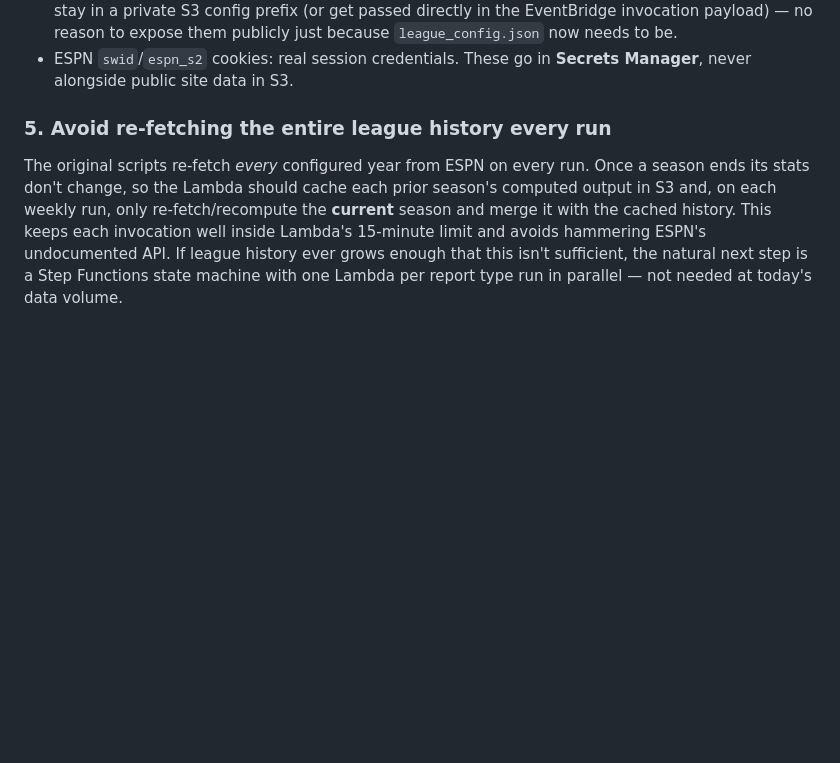
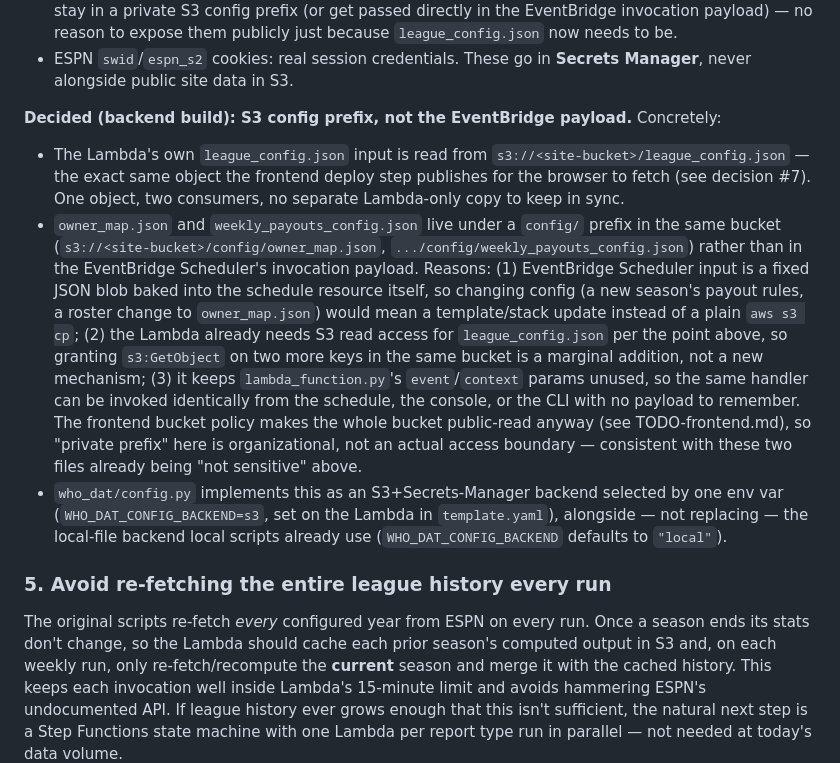
Before and after one commit to mswerli/espn-ff-s3-site, a Markdown page: DESIGN.md, the part around the change. Rendered like a GitHub page; blank space fills up the shorter version.

```diff
--- a/DESIGN.md
+++ b/DESIGN.md
@@ -115,6 +115,27 @@ Docker build step, faster iteration.
   payload) — no reason to expose them publicly just because `league_config.json` now needs to be.
 - ESPN `swid`/`espn_s2` cookies: real session credentials. These go in **Secrets Manager**, never
   alongside public site data in S3.
+
+**Decided (backend build): S3 config prefix, not the EventBridge payload.** Concretely:
+
+- The Lambda's own `league_config.json` input is read from `s3://<site-bucket>/league_config.json` —
+  the exact same object the frontend deploy step publishes for the browser to fetch (see decision #7).
+  One object, two consumers, no separate Lambda-only copy to keep in sync.
+- `owner_map.json` and `weekly_payouts_config.json` live under a `config/` prefix in the same bucket
+  (`s3://<site-bucket>/config/owner_map.json`, `.../config/weekly_payouts_config.json`) rather than in
+  the EventBridge Scheduler's invocation payload. Reasons: (1) EventBridge Scheduler input is a fixed
+  JSON blob baked into the schedule resource itself, so changing config (a new season's payout rules,
+  a roster change to `owner_map.json`) would mean a template/stack update instead of a plain `aws s3
+  cp`; (2) the Lambda already needs S3 read access for `league_config.json` per the point above, so
+  granting `s3:GetObject` on two more keys in the same bucket is a marginal addition, not a new
+  mechanism; (3) it keeps `lambda_function.py`'s `event`/`context` params unused, so the same handler
+  can be invoked identically from the schedule, the console, or the CLI with no payload to remember.
+  The frontend bucket policy makes the whole bucket public-read anyway (see TODO-frontend.md), so
+  "private prefix" here is organizational, not an actual access boundary — consistent with these two
+  files already being "not sensitive" above.
+- `who_dat/config.py` implements this as an S3+Secrets-Manager backend selected by one env var
+  (`WHO_DAT_CONFIG_BACKEND=s3`, set on the Lambda in `template.yaml`), alongside — not replacing — the
+  local-file backend local scripts already use (`WHO_DAT_CONFIG_BACKEND` defaults to `"local"`).
 
 ### 5. Avoid re-fetching the entire league history every run
 
```
Also changed, not shown: TODO-backend.md (+20 -19 lines).
